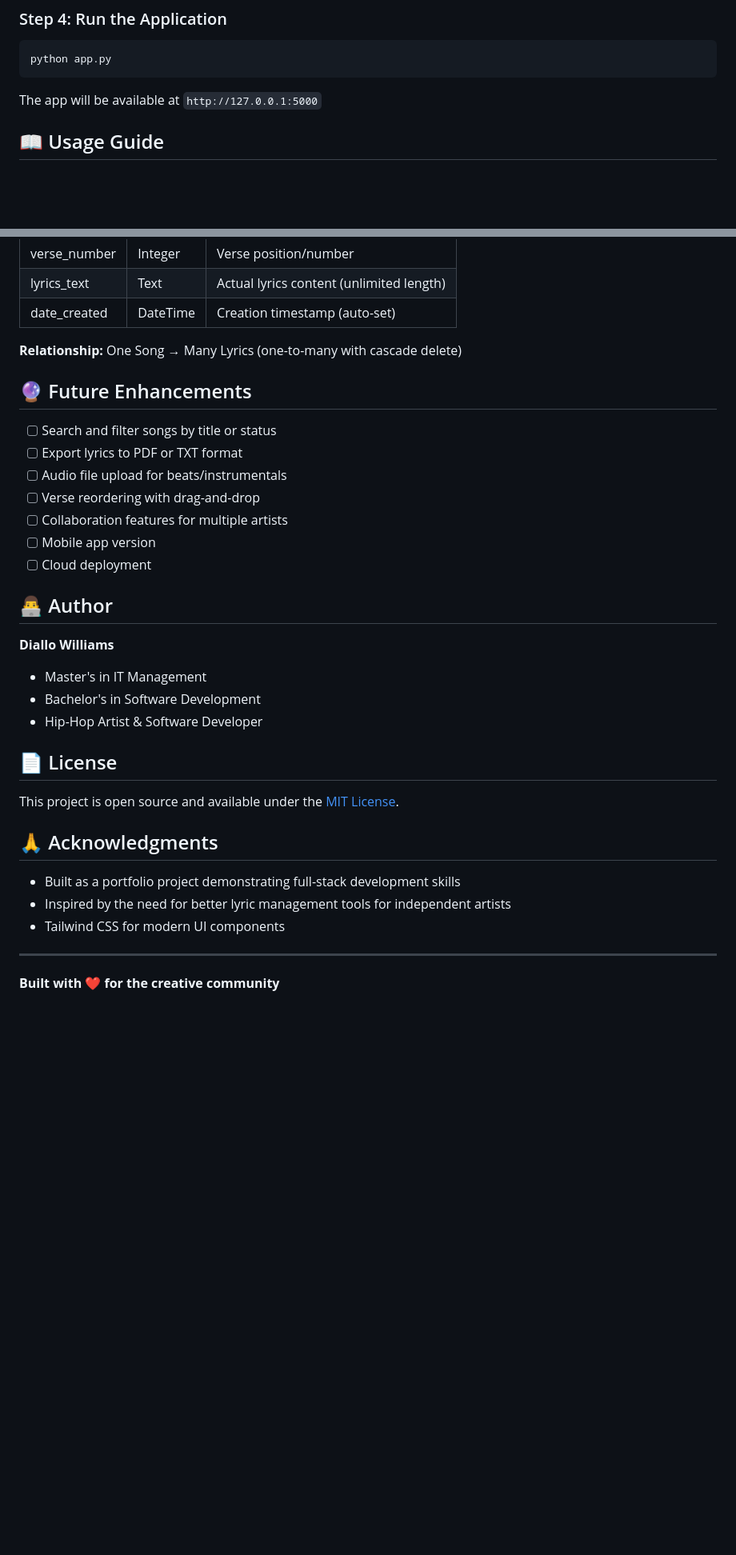
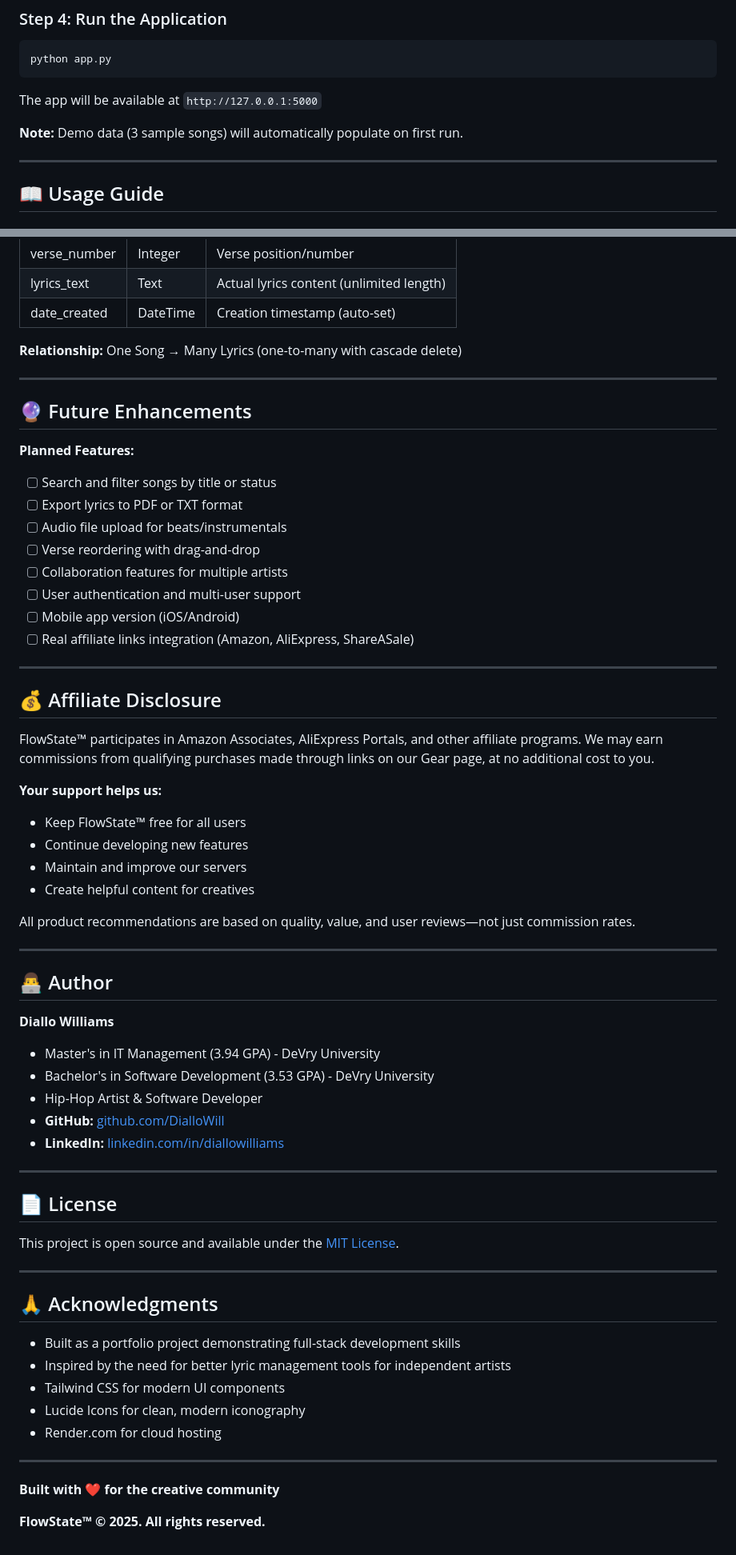
Before and after one commit to DialloWill/flowstate, a Markdown page: README.md, 2 parts joined by grey strips. Shown at 80% size. Rendered like a GitHub page; blank space fills up the shorter version.

```diff
--- a/README.md
+++ b/README.md
@@ -95,6 +133,10 @@ python app.py
 
 The app will be available at `http://127.0.0.1:5000`
 
+**Note:** Demo data (3 sample songs) will automatically populate on first run.
+
+---
+
 ## 📖 Usage Guide
 
 ### Creating Your First Song
@@ -141,33 +189,63 @@ The app will be available at `http://127.0.0.1:5000`
 
 **Relationship:** One Song → Many Lyrics (one-to-many with cascade delete)
 
+---
+
 ## 🔮 Future Enhancements
 
+**Planned Features:**
 - [ ] Search and filter songs by title or status
 - [ ] Export lyrics to PDF or TXT format
 - [ ] Audio file upload for beats/instrumentals
 - [ ] Verse reordering with drag-and-drop
 - [ ] Collaboration features for multiple artists
-- [ ] Mobile app version
-- [ ] Cloud deployment
+- [ ] User authentication and multi-user support
+- [ ] Mobile app version (iOS/Android)
+- [ ] Real affiliate links integration (Amazon, AliExpress, ShareASale)
+
+---
+
+## 💰 Affiliate Disclosure
+
+FlowState™ participates in Amazon Associates, AliExpress Portals, and other affiliate programs. We may earn commissions from qualifying purchases made through links on our Gear page, at no additional cost to you.
+
+**Your support helps us:**
+- Keep FlowState™ free for all users
+- Continue developing new features
+- Maintain and improve our servers
+- Create helpful content for creatives
+
+All product recommendations are based on quality, value, and user reviews—not just commission rates.
+
+---
 
 ## 👨‍💻 Author
 
 **Diallo Williams**
-- Master's in IT Management
-- Bachelor's in Software Development
+- Master's in IT Management (3.94 GPA) - DeVry University
+- Bachelor's in Software Development (3.53 GPA) - DeVry University
 - Hip-Hop Artist & Software Developer
+- **GitHub:** [github.com/DialloWill](https://github.com/DialloWill)
+- **LinkedIn:** [linkedin.com/in/diallowilliams](https://linkedin.com/in/diallowilliams)
+
+---
 
 ## 📄 License
 
 This project is open source and available under the [MIT License](LICENSE).
+
+---
 
 ## 🙏 Acknowledgments
 
 - Built as a portfolio project demonstrating full-stack development skills
 - Inspired by the need for better lyric management tools for independent artists
 - Tailwind CSS for modern UI components
+- Lucide Icons for clean, modern iconography
+- Render.com for cloud hosting
 
 ---
 
 **Built with ❤️ for the creative community**
+
+**FlowState™ © 2025. All rights reserved.**
```
Also changed, not shown: other parts of README.md (+61 -17 lines).
